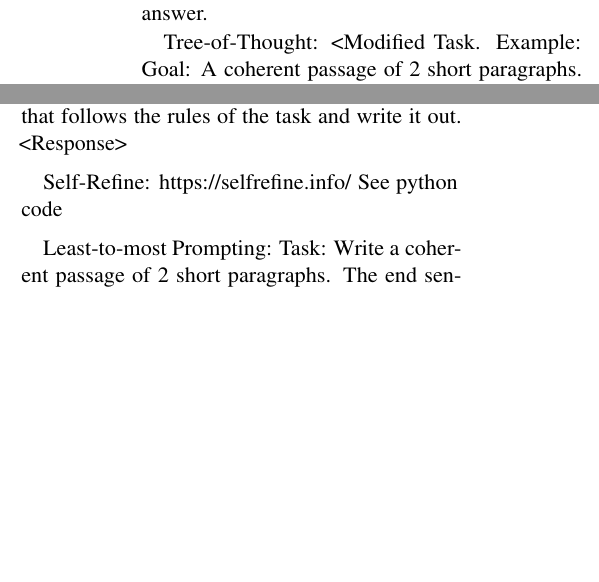
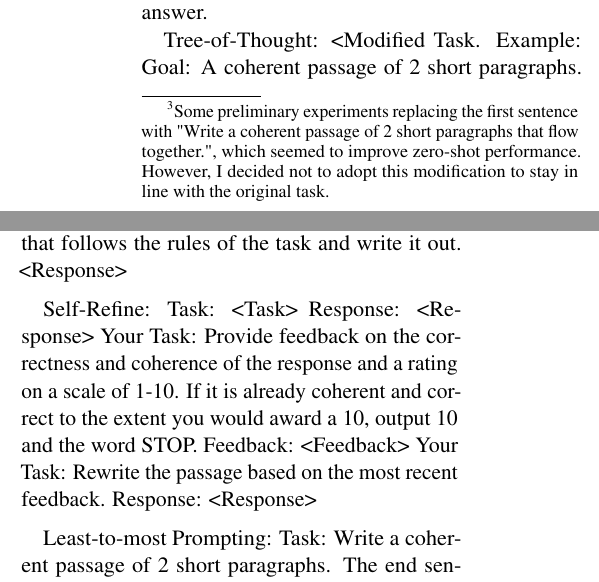
Before and after one commit to ijyliu/anlp23-project, a LaTeX paper (Midterm Report/Midterm Report - Isaac Liu.tex): two parts of the columns of page 9 of 11, joined at a grey line, cut so that both start at the same text, the shorter picture padded with empty space. Compiled offline with pdfLaTeX.

Commit message:
truly done with creative writing

```diff
--- a/Midterm Report/Midterm Report - Isaac Liu.tex
+++ b/Midterm Report/Midterm Report - Isaac Liu.tex
@@ -290,7 +290,7 @@ A:
 No training data was provided, so I used random sentences courtesy of \url{https://www.thewordfinder.com/random-sentence-generator/} and my own answers in the construction of few-shot examples.
 
 <Task>:
-Write a coherent passage of 2 short paragraphs. The end sentence of each paragraph must be: 1. It isn't difficult to do a handstand if you just stand on your hands. 2. It caught him off guard that space smelled of seared steak.
+Write a coherent passage of 2 short paragraphs. The end sentence of each paragraph must be: 1. It isn't difficult to do a handstand if you just stand on your hands. 2. It caught him off guard that space smelled of seared steak. \footnote{Some preliminary experiments replacing the first sentence with "Write a coherent passage of 2 short paragraphs that flow together.", which seemed to improve zero-shot performance. However, I decided not to adopt this modification to stay in line with the original task.}
 
 Zero-Shot Control Baseline/Direct Prompting:
 <Task>
@@ -312,8 +312,13 @@ Your Task: Write three drafts of the 2-paragraph passage based on this plan.
 Your Task: Select the most coherent draft that follows the rules of the task and write it out.
 <Response>
 
-Self-Refine: https://selfrefine.info/
-See python code
+Self-Refine:
+Task: <Task>
+Response: <Response>
+Your Task: Provide feedback on the correctness and coherence of the response and a rating on a scale of 1-10. If it is already coherent and correct to the extent you would award a 10, output 10 and the word STOP.
+Feedback: <Feedback>
+Your Task: Rewrite the passage based on the most recent feedback.
+Response: <Response>
 
 Least-to-most Prompting:
 Task: Write a coherent passage of 2 short paragraphs. The end sentence of each paragraph, respectively, must be: 1. She couldn't get a job because she didn't have a permanent address. 2. He didn't have any hidden talents.
```
